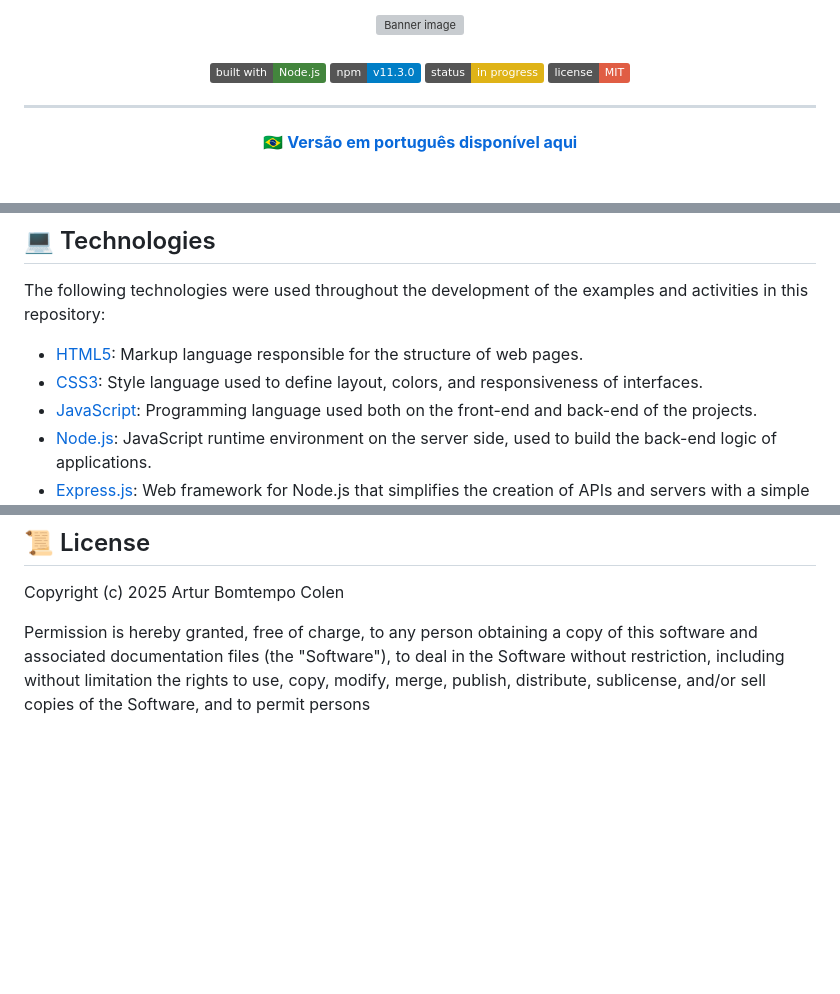
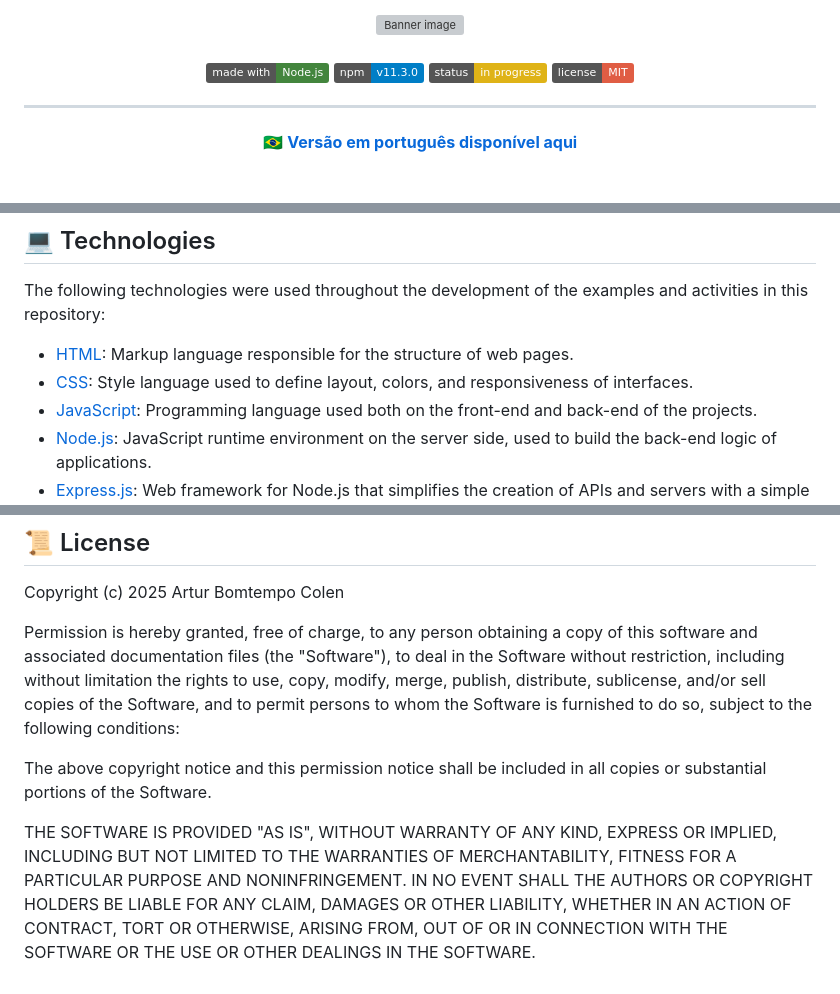
Before and after one commit to webtech-network/journey-backend_levty-etapa1, a Markdown page: README.en.md, 3 parts joined by grey strips. GitHub-like rendering; badges without logos; blank space fills up the shorter version; grey boxes are pictures that could not be loaded.

Commit message:
fix: update badge labels and improve technology descriptions in README files

```diff
--- a/README.en.md
+++ b/README.en.md
@@ -13,7 +13,7 @@
 <br>
 <div align="center">
     <a href="https://github.com/arturbomtempo-dev/journey-backend-guild" target="_blank">
-        <img src="https://img.shields.io/badge/built_with-Node.js-43853D" alt="Made with Node.js">
+        <img src="https://img.shields.io/badge/made_with-Node.js-43853D" alt="Made with Node.js">
     </a>
     <a href="https://github.com/arturbomtempo-dev/journey-backend-guild" target="_blank">
         <img src="https://img.shields.io/badge/npm-v11.3.0-blue" alt="NPM version">
@@ -94,8 +94,8 @@ http://localhost:3000
 
 The following technologies were used throughout the development of the examples and activities in this repository:
 
-- [HTML5](https://developer.mozilla.org/en-US/docs/Web/HTML): Markup language responsible for the structure of web pages.
-- [CSS3](https://developer.mozilla.org/en-US/docs/Web/CSS): Style language used to define layout, colors, and responsiveness of interfaces.
+- [HTML](https://developer.mozilla.org/en-US/docs/Web/HTML): Markup language responsible for the structure of web pages.
+- [CSS](https://developer.mozilla.org/en-US/docs/Web/CSS): Style language used to define layout, colors, and responsiveness of interfaces.
 - [JavaScript](https://developer.mozilla.org/en-US/docs/Web/JavaScript): Programming language used both on the front-end and back-end of the projects.
 - [Node.js](https://nodejs.org/): JavaScript runtime environment on the server side, used to build the back-end logic of applications.
 - [Express.js](https://expressjs.com/): Web framework for Node.js that simplifies the creation of APIs and servers with a simple and powerful syntax.
@@ -127,4 +127,16 @@ Permission is hereby granted, free of charge, to any person obtaining a copy
 of this software and associated documentation files (the "Software"), to deal
 in the Software without restriction, including without limitation the rights
 to use, copy, modify, merge, publish, distribute, sublicense, and/or sell
-copies of the Software, and to permit persons
+copies of the Software, and to permit persons to whom the Software is
+furnished to do so, subject to the following conditions:
+
+The above copyright notice and this permission notice shall be included in all
+copies or substantial portions of the Software.
+
+THE SOFTWARE IS PROVIDED "AS IS", WITHOUT WARRANTY OF ANY KIND, EXPRESS OR
+IMPLIED, INCLUDING BUT NOT LIMITED TO THE WARRANTIES OF MERCHANTABILITY,
+FITNESS FOR A PARTICULAR PURPOSE AND NONINFRINGEMENT. IN NO EVENT SHALL THE
+AUTHORS OR COPYRIGHT HOLDERS BE LIABLE FOR ANY CLAIM, DAMAGES OR OTHER
+LIABILITY, WHETHER IN AN ACTION OF CONTRACT, TORT OR OTHERWISE, ARISING FROM,
+OUT OF OR IN CONNECTION WITH THE SOFTWARE OR THE USE OR OTHER DEALINGS IN THE
+SOFTWARE.
```
Also changed, not shown: README.md (+3 -3 lines).
